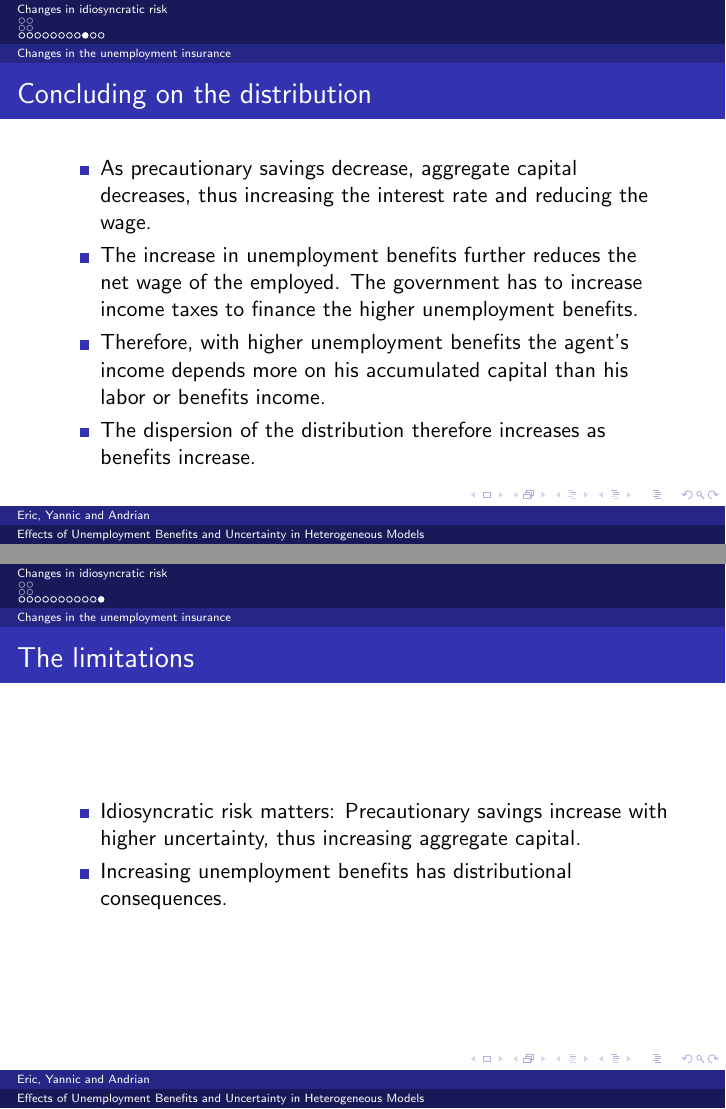
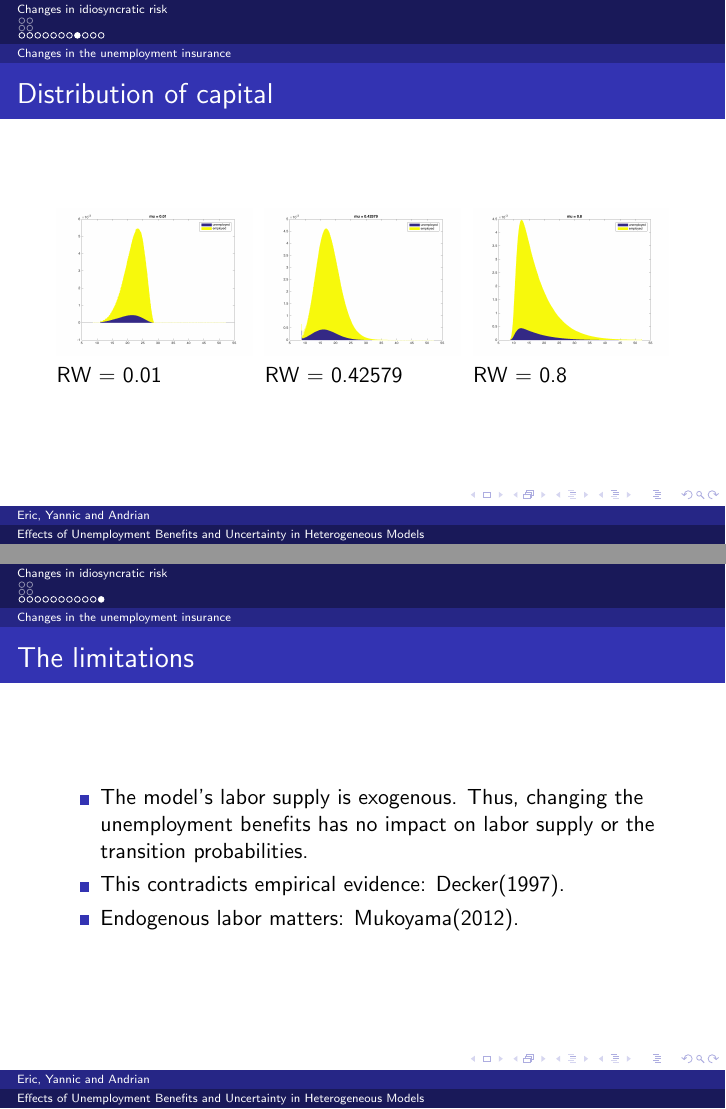
Before and after one commit to mahbuburr/project_module_aiyagari, LaTeX slides (presentation/presentation.tex): pages 15 and 17 of 17 before the commit and pages 14 and 17 of 17 after it, joined at a grey line. Compiled offline with pdfLaTeX.

Commit message:
Version3

```diff
--- a/presentation/presentation.tex
+++ b/presentation/presentation.tex
@@ -234,4 +233,21 @@ Let us look at the different distributions of capital.
 
+\begin{figure}[!tbp]
+  \centering
+  \begin{minipage}[b]{0.32\textwidth}
+    \includegraphics[width=\textwidth]{distribution1}
+    	\\RW = 0.01
+  \end{minipage}
+  \hfill
+  \begin{minipage}[b]{0.32\textwidth}
+    \includegraphics[width=\textwidth]{distribution2}
+    	\\RW = 0.42579
+  \end{minipage}
+  \hfill
+  \begin{minipage}[b]{0.32\textwidth}
+    \includegraphics[width=\textwidth]{distribution3}
+   	 \\RW = 0.8
+  \end{minipage}
+\end{figure}
 \end{frame}
 
 
@@ -278,12 +294,11 @@ Increasing unemployment benefits has distributional consequences.
 
 	\begin{itemize}
 
-	\item {
-Idiosyncratic risk matters:
-Precautionary savings increase with higher uncertainty, thus increasing aggregate capital.
+	\item {The model's labor supply is exogenous. Thus, changing the unemployment benefits has no impact on labor supply or the transition probabilities.
+}
+	\item {This contradicts empirical evidence: Decker(1997).
 	}
-	\item {
-Increasing unemployment benefits has distributional consequences.
+	\item{Endogenous labor matters: Mukoyama(2012).
 	}
 
 	\end{itemize}
```
Also changed, not shown: presentation/images/Eric/parameters_sigma.png, presentation/presentation.tex (1 more changed lines).
